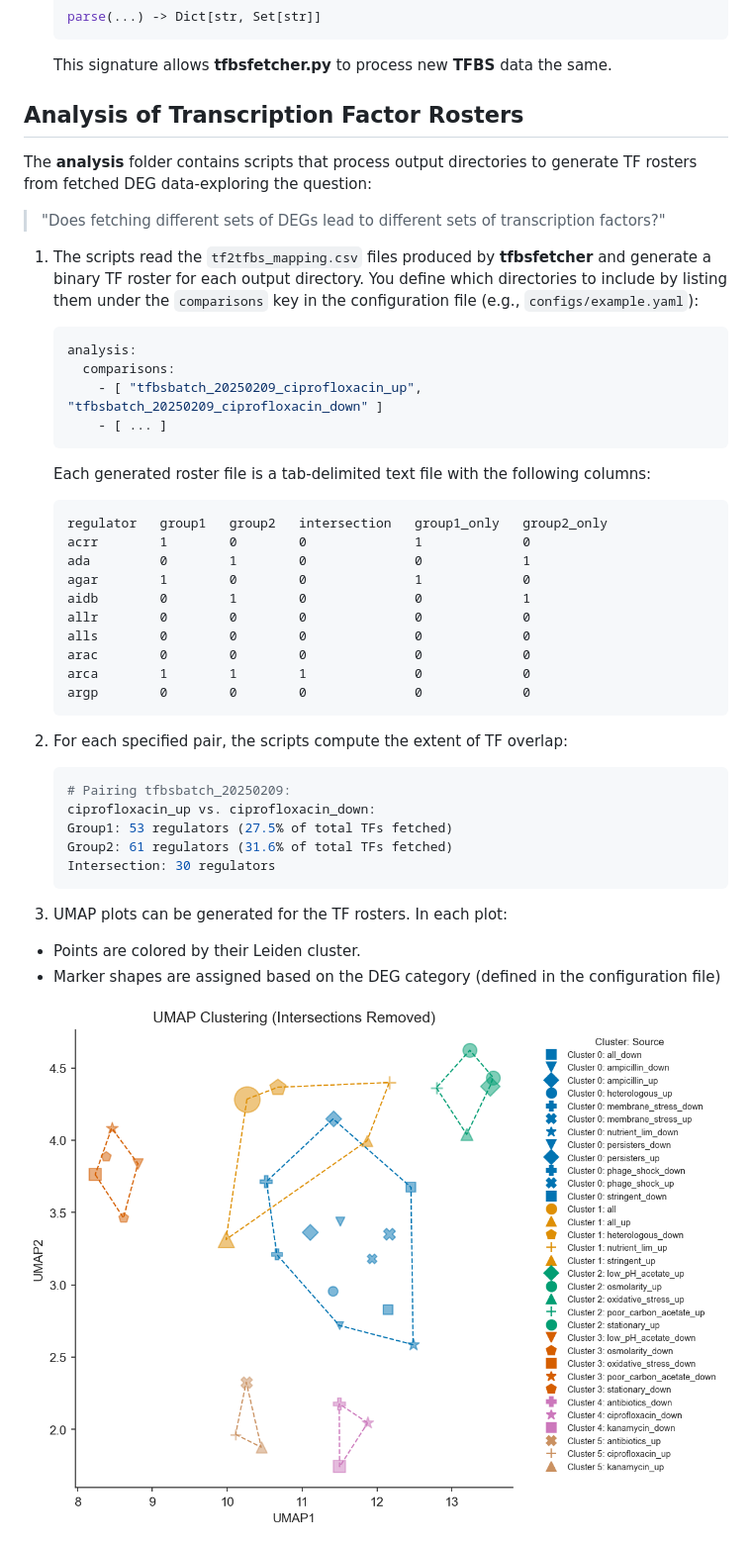
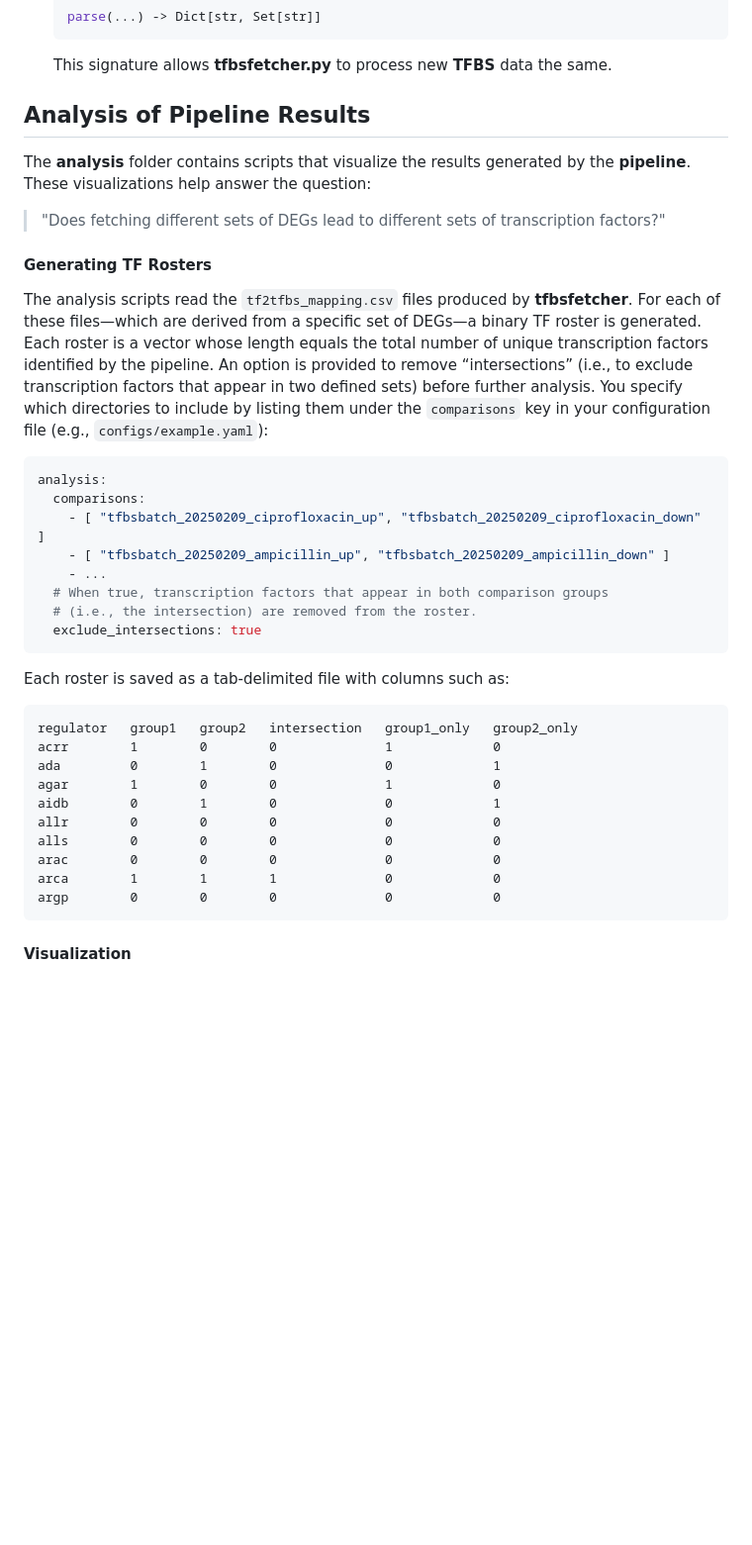
Before and after one commit to e-south/deg2tfbs, a Markdown page: README.md, the part around one of its changes. Shown at 99% size. Drawn GitHub-style; blank space fills up the shorter version.

````diff
--- a/README.md
+++ b/README.md
@@ -258,45 +258,41 @@ When creating a custom parser, make sure it conforms to one of the following int
   This signature allows **tfbsfetcher.py** to process new **TFBS** data the same.
 
 
-## Analysis of Transcription Factor Rosters
+## Analysis of Pipeline Results
 
-The **analysis** folder contains scripts that process output directories to generate TF rosters from fetched DEG data-exploring the question:
+The **analysis** folder contains scripts that visualize the results generated by the **pipeline**. These visualizations help answer the question:
 
 > "Does fetching different sets of DEGs lead to different sets of transcription factors?"
 
-1. The scripts read the `tf2tfbs_mapping.csv` files produced by **tfbsfetcher** and generate a binary TF roster for each output directory. You define which directories to include by listing them under the `comparisons` key in the configuration file (e.g., `configs/example.yaml`):
-   ```yaml
-   analysis:
-     comparisons:
-       - [ "tfbsbatch_20250209_ciprofloxacin_up", "tfbsbatch_20250209_ciprofloxacin_down" ]
-       - [ ... ]
-   ```
+#### Generating TF Rosters
 
-   Each generated roster file is a tab-delimited text file with the following columns:
-    ```text
-    regulator   group1   group2   intersection   group1_only   group2_only
-    acrr        1        0        0              1             0
-    ada         0        1        0              0             1
-    agar        1        0        0              1             0
-    aidb        0        1        0              0             1
-    allr        0        0        0              0             0
-    alls        0        0        0              0             0
-    arac        0        0        0              0             0
-    arca        1        1        1              0             0
-    argp        0        0        0              0             0
-    ```
+The analysis scripts read the `tf2tfbs_mapping.csv` files produced by **tfbsfetcher**. For each of these files—which are derived from a specific set of DEGs—a binary TF roster is generated. Each roster is a vector whose length equals the total number of unique transcription factors identified by the pipeline. An option is provided to remove “intersections” (i.e., to exclude transcription factors that appear in two defined sets) before further analysis. You specify which directories to include by listing them under the `comparisons` key in your configuration file (e.g., `configs/example.yaml`):
 
-  2. For each specified pair, the scripts compute the extent of TF overlap:
-      ```bash
-      # Pairing tfbsbatch_20250209:
-      ciprofloxacin_up vs. ciprofloxacin_down:
-      Group1: 53 regulators (27.5% of total TFs fetched)
-      Group2: 61 regulators (31.6% of total TFs fetched)
-      Intersection: 30 regulators
-      ```
+```yaml
+analysis:
+  comparisons:
+    - [ "tfbsbatch_20250209_ciprofloxacin_up", "tfbsbatch_20250209_ciprofloxacin_down" ]
+    - [ "tfbsbatch_20250209_ampicillin_up", "tfbsbatch_20250209_ampicillin_down" ]
+    - ...
+  # When true, transcription factors that appear in both comparison groups
+  # (i.e., the intersection) are removed from the roster.
+  exclude_intersections: true
+```
 
-  3. UMAP plots can be generated for the TF rosters. In each plot:
-   - Points are colored by their Leiden cluster.
-   - Marker shapes are assigned based on the DEG category (defined in the configuration file)
+Each roster is saved as a tab-delimited file with columns such as:
 
-  ![Alt text](images/umap_excluded.png)
+```text
+regulator   group1   group2   intersection   group1_only   group2_only
+acrr        1        0        0              1             0
+ada         0        1        0              0             1
+agar        1        0        0              1             0
+aidb        0        1        0              0             1
+allr        0        0        0              0             0
+alls        0        0        0              0             0
+arac        0        0        0              0             0
+arca        1        1        1              0             0
+argp        0        0        0              0             0
+```
+
+#### Visualization
+
````
Also changed, not shown: other parts of README.md (+18 -4 lines), images/tf_roster_heatmap_intersects_removed.png (added), images/tfbs_counts.png (added), 2 other files.
